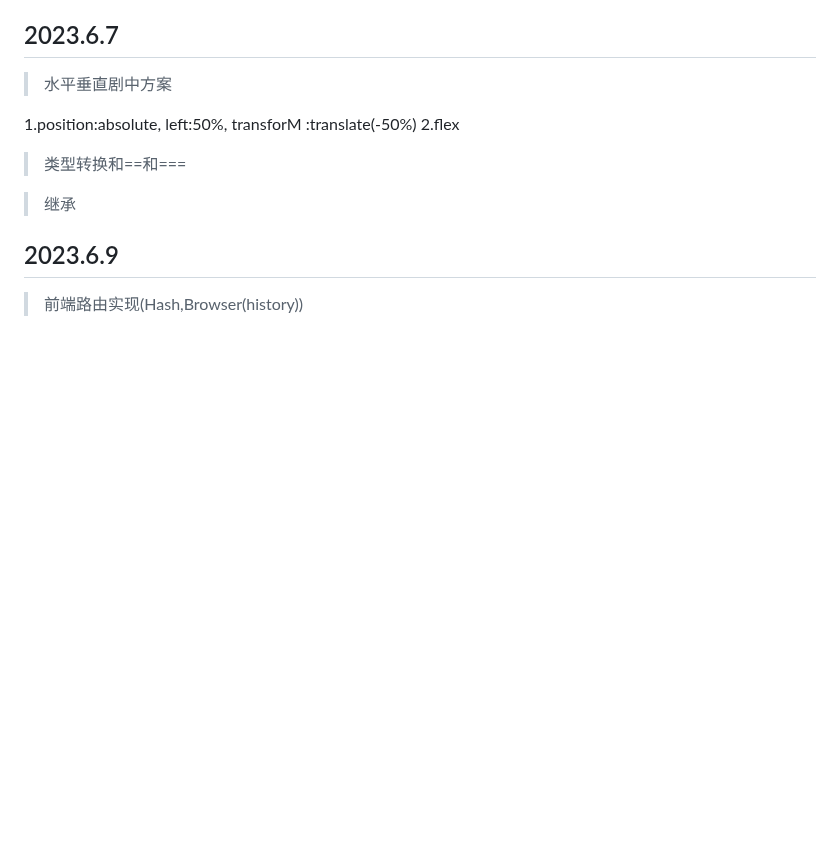
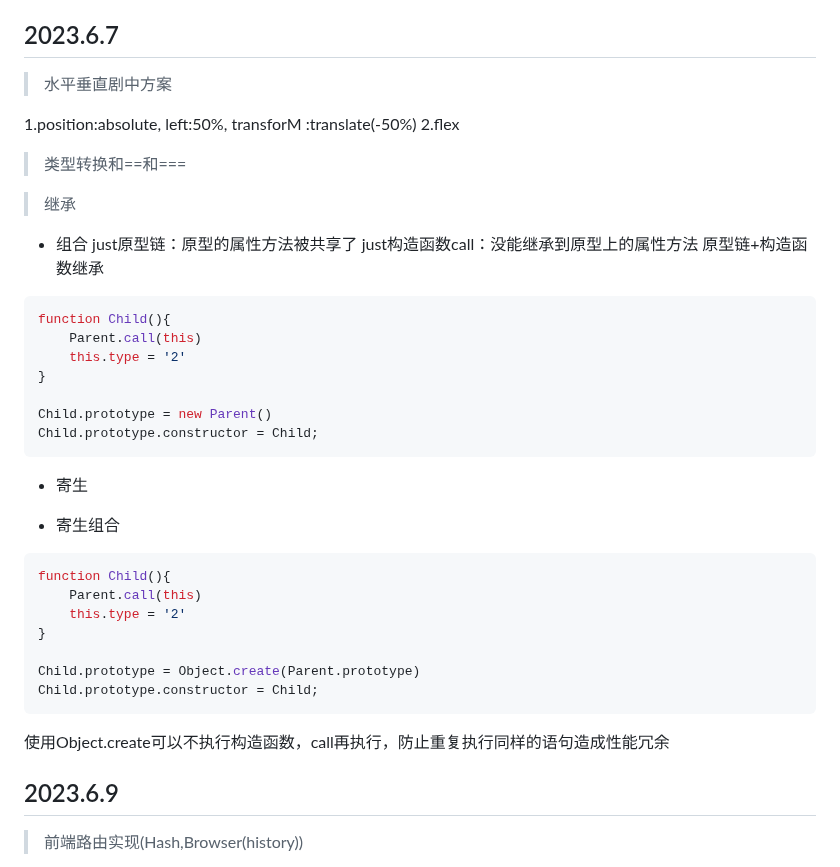
Before and after one commit to luyao-pilgrim/DailyExperience, a Markdown page: 2023面试/2023每日三题.md, the part around one of its changes. Drawn GitHub-style; blank space fills up the shorter version.

````diff
--- a/2023面试/2023每日三题.md
+++ b/2023面试/2023每日三题.md
@@ -84,6 +84,33 @@ XSS:插入脚本攻击，在网站上植入恶意脚本代码
 
 > 继承
 
+- 组合
+just原型链：原型的属性方法被共享了
+just构造函数call：没能继承到原型上的属性方法
+原型链+构造函数继承
+```javascript
+function Child(){
+    Parent.call(this)
+    this.type = '2'
+}
+
+Child.prototype = new Parent()
+Child.prototype.constructor = Child;
+```
+- 寄生
+
+- 寄生组合
+```javascript
+function Child(){
+    Parent.call(this)
+    this.type = '2'
+}
+
+Child.prototype = Object.create(Parent.prototype)
+Child.prototype.constructor = Child;
+```
+
+使用Object.create可以不执行构造函数，call再执行，防止重复执行同样的语句造成性能冗余
 
 ## 2023.6.9
 > 前端路由实现(Hash,Browser(history))
````
Also changed, not shown: other parts of 2023面试/2023每日三题.md (+42 -1 lines).
